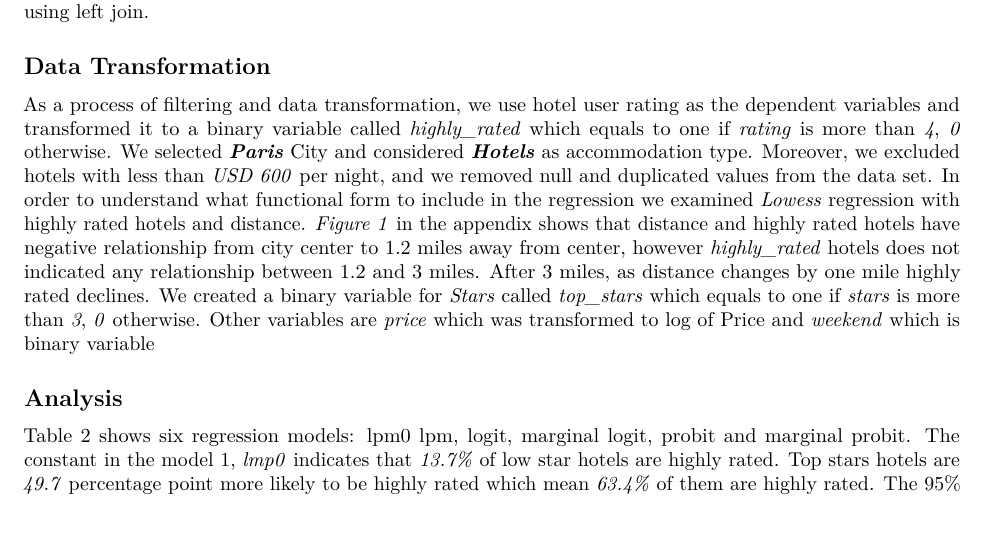
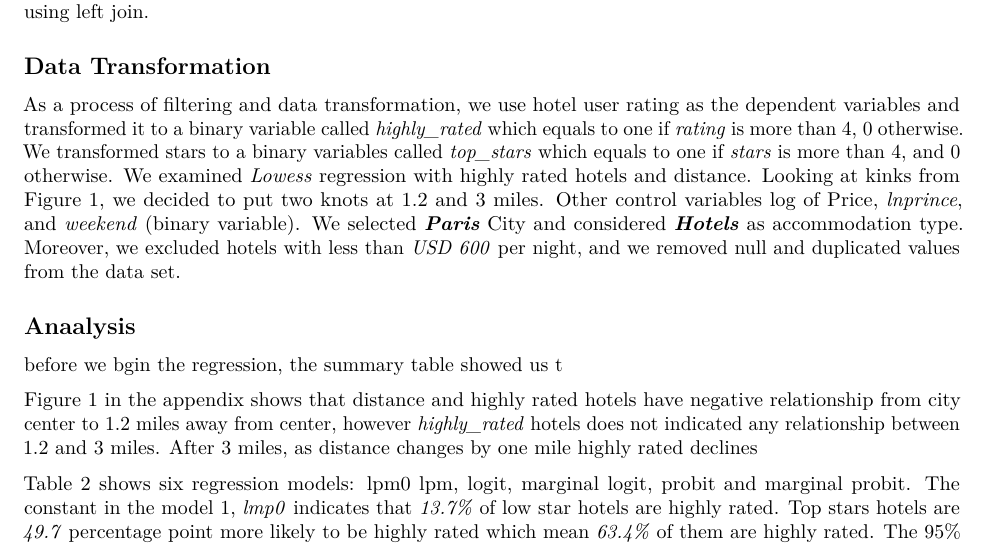
Before and after one commit to ghazalayobi/Data_Analysis_2, an R Markdown document (Assignment_2/DA_2.Assignment_2.Rmd): part of page 1 of 2, cut so that both start at the same text. Rendered offline with R 4.5, knitr and Pandoc, then LaTeX, with nearby package versions; some code elsewhere in the file could not run offline.

Commit message:
adding analysis more description

```diff
--- a/Assignment_2/DA_2.Assignment_2.Rmd
+++ b/Assignment_2/DA_2.Assignment_2.Rmd
@@ -72,10 +72,12 @@ The Question of this case study is how hotels stars is related to highly rated h
 
 ## Data Transformation
 
-As a process of filtering and data transformation, we use hotel user rating as the dependent variables and transformed it to a binary variable called _highly_rated_ which equals to one if _rating_ is more than _4_, _0_ otherwise.  We selected _**Paris**_ City and considered _**Hotels**_ as accommodation type. Moreover, we excluded hotels with less than _USD 600_ per night, and we removed null and duplicated values from the data set.
-In order to understand what functional form to include in the regression we examined _Lowess_ regression with highly rated hotels and distance. _Figure 1_ in the appendix shows that distance and highly rated hotels have negative relationship from city center to 1.2 miles away from center, however _highly_rated_ hotels does not indicated any relationship between 1.2 and 3 miles. After 3 miles, as distance changes by one mile highly rated  declines. We created a binary variable for _Stars_ called _top_stars_ which equals to one if _stars_ is more than _3_, _0_ otherwise. Other variables are _price_ which was transformed to log of Price and _weekend_ which is binary variable
+As a process of filtering and data transformation, we use hotel user rating as the dependent variables and transformed it to a binary variable called _highly_rated_ which equals to one if _rating_ is more than 4, 0 otherwise. We transformed stars to a binary variables called _top_stars_ which equals to one if _stars_ is more than 4, and 0 otherwise. We examined _Lowess_ regression with highly rated hotels and distance. Looking at kinks from Figure 1, we decided to put two knots at 1.2 and 3 miles. Other control variables log of Price, _lnprince_, and _weekend_ (binary variable). We selected _**Paris**_ City and considered _**Hotels**_ as accommodation type. Moreover, we excluded hotels with less than _USD 600_ per night, and we removed null and duplicated values from the data set.
 
-## Analysis
+## Anaalysis
+before we bgin the regression, the  summary table showed us  t
+
+Figure 1 in the appendix shows that distance and highly rated hotels have negative relationship from city center to 1.2 miles away from center, however _highly_rated_ hotels does not indicated any relationship between 1.2 and 3 miles. After 3 miles, as distance changes by one mile highly rated  declines
 
 Table 2 shows six regression models: lpm0 lpm, logit, marginal logit, probit and marginal probit. The constant in the model 1, _lmp0_ indicates that _13.7%_ of low star hotels are highly rated. Top stars hotels are _49.7_ percentage point more likely to be highly rated which mean _63.4%_ of them are highly rated. The 95% confidence interval around the slope parameter is [0.473, 0.521] which implies that we can be 95% confident that top stars in the sample are highly rated with the higher probability of 47% to 52%.
 Moreover, we examined lowess regression with distance as the figure 1 shows, we included distance as a piecewise linear spline with knots at 1.2 and 3 miles. In the regressions Table 2, second column, LMP, the coefficient for top_stars is _0.421_ comparing hotels with the same distance from city center, price and if it is weekend, the hotles with the top stars are 42.1% more likely to be highly rated. The 95% confidence interval is [0.397, 0.445], and it does not contain zero which indicates that top stars is positively related with highly rated hotels.
```
Also changed, not shown: Assignment_2/DA_2.Assignment_2.pdf, Assignment_2/DA_2.Assignment_2.Rmd (2 more changed lines).
